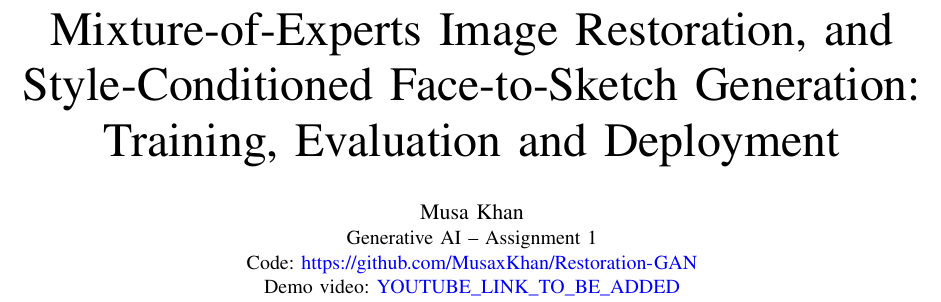
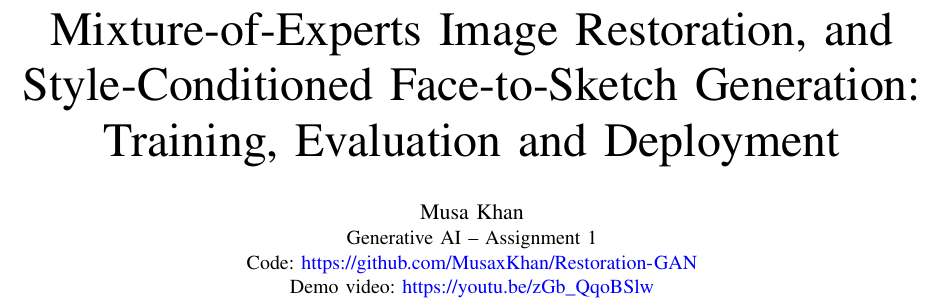
Before and after one commit to MusaxKhan/Restoration-GAN, a LaTeX paper (report/main.tex): part of page 1 of 19, cut so that both start at the same text. Compiled offline with pdfLaTeX.

Commit message:
Add demo video link to report and README; recompile report

```diff
--- a/report/main.tex
+++ b/report/main.tex
@@ -17,7 +17,7 @@
 \author{\IEEEauthorblockN{Musa Khan}
 \IEEEauthorblockA{Generative AI -- Assignment 1\\
 Code: \url{https://github.com/MusaxKhan/Restoration-GAN}\\
-Demo video: \url{YOUTUBE_LINK_TO_BE_ADDED}}}
+Demo video: \url{https://youtu.be/zGb_QqoBSlw}}}
 
 \maketitle
 
```
Also changed, not shown: README.md, 1 other file.
